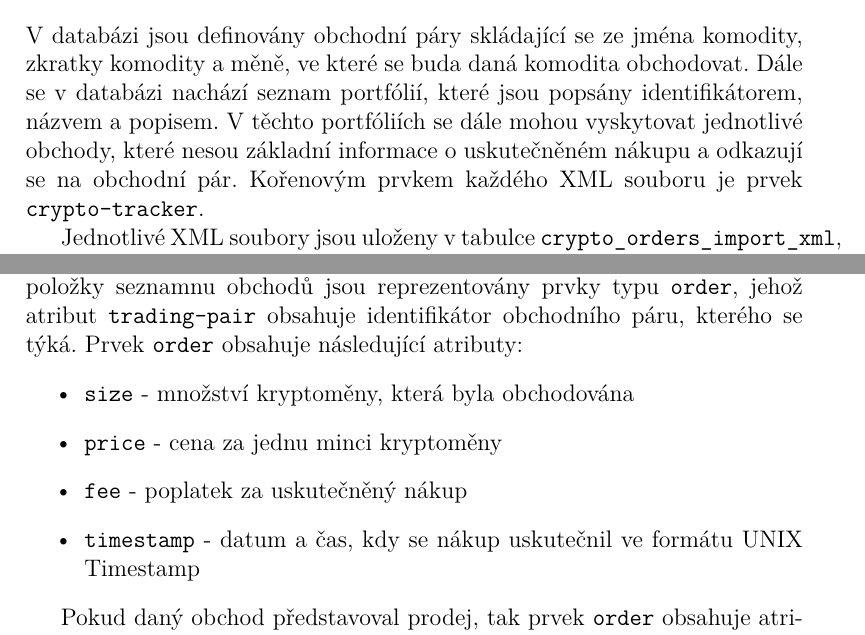
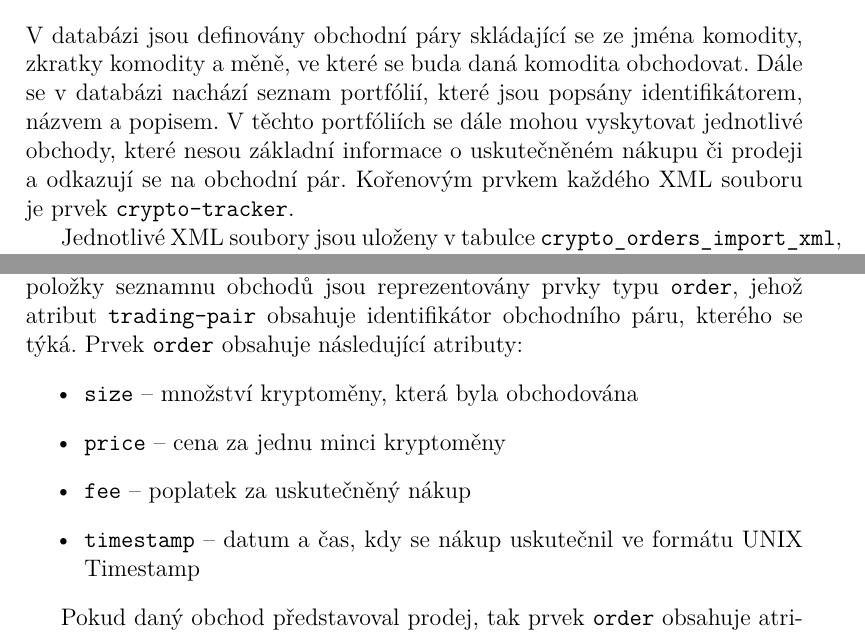
Before and after one commit to topnax/kiv-db2, a LaTeX document (sp/01/doc/doc.tex): two parts of pages 4 and 6 of 10, joined at a grey line, cut so that both start at the same text. Compiled offline with pdfLaTeX.

Commit message:
Finishing touches

```diff
--- a/sp/01/doc/doc.tex
+++ b/sp/01/doc/doc.tex
@@ -122,7 +122,7 @@ Pomocí takto popsaného nástroje (databáze), který tento problém řeší, s
 
 \section{Popis datové struktury}
 
-V databázi jsou definovány obchodní páry skládající se ze jména komodity, zkratky komodity a měně, ve které se buda daná komodita obchodovat. Dále se v databázi nachází seznam portfólií, které jsou popsány identifikátorem, názvem a popisem. V těchto portfóliích se dále mohou vyskytovat jednotlivé obchody, které nesou základní informace o uskutečněném nákupu a odkazují se na obchodní pár. Kořenovým prvkem každého XML souboru je prvek \texttt{crypto-tracker}.
+V databázi jsou definovány obchodní páry skládající se ze jména komodity, zkratky komodity a měně, ve které se buda daná komodita obchodovat. Dále se v databázi nachází seznam portfólií, které jsou popsány identifikátorem, názvem a popisem. V těchto portfóliích se dále mohou vyskytovat jednotlivé obchody, které nesou základní informace o uskutečněném nákupu či prodeji a odkazují se na obchodní pár. Kořenovým prvkem každého XML souboru je prvek \texttt{crypto-tracker}.
 
 Jednotlivé XML soubory jsou uloženy v tabulce \texttt{crypto\_orders\_import\_xml}, která má následující strukturu:
 
@@ -191,10 +191,10 @@ Důležité je zmínit, že napříč více XML soubory v databázi se může vy
 \subsection{Uskutečněné obchody}
 Seznam obchodů daného portfólia se nachází v prvku \texttt{orders} vyskytujícím se v prvku \texttt{portfolio}, jež označuje portfólio, do kterého patří. Jednotlivé položky seznamnu obchodů jsou reprezentovány prvky typu \texttt{order}, jehož atribut \texttt{trading-pair} obsahuje identifikátor obchodního páru, kterého se týká. Prvek \texttt{order} obsahuje následující atributy:
 \begin{itemize}
-    \item \texttt{size} - množství kryptoměny, která byla obchodována
-    \item \texttt{price} - cena za jednu minci kryptoměny
-    \item \texttt{fee} - poplatek za uskutečněný nákup
-    \item \texttt{timestamp} - datum a čas, kdy se nákup uskutečnil ve formátu UNIX Timestamp
+    \item \texttt{size} -- množství kryptoměny, která byla obchodována
+    \item \texttt{price} -- cena za jednu minci kryptoměny
+    \item \texttt{fee} -- poplatek za uskutečněný nákup
+    \item \texttt{timestamp} -- datum a čas, kdy se nákup uskutečnil ve formátu UNIX Timestamp
 \end{itemize}
 
 Pokud daný obchod představoval prodej, tak prvek \texttt{order} obsahuje atribut \texttt{sell} nastavený na hodnotu \texttt{true}.
```
Also changed, not shown: sp/01/doc/doc.pdf, sp/01/doc/doc.tex (12 more changed lines), 2 other files.
